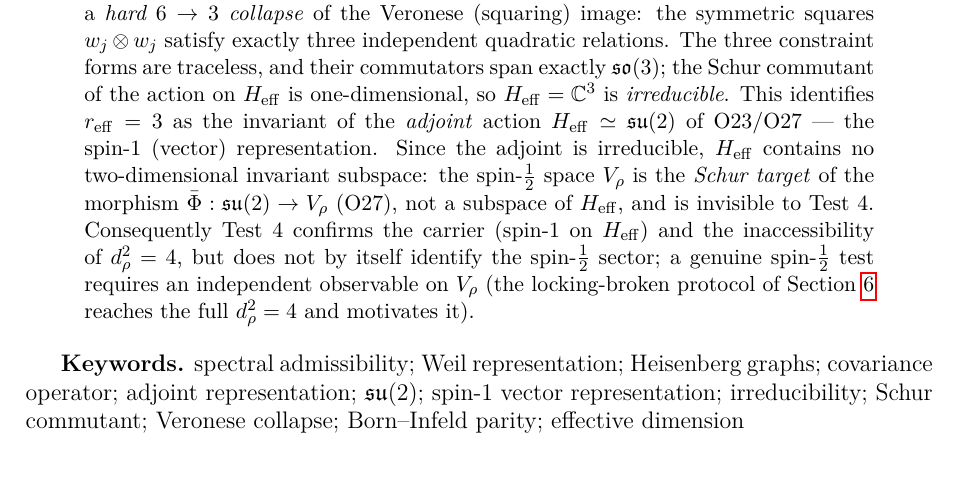
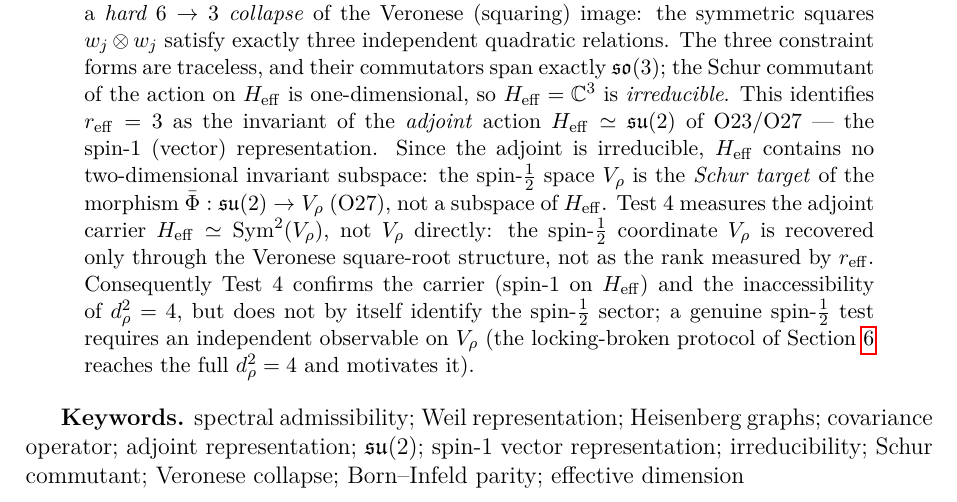
Before and after one commit to Cosmochrony/o29, a LaTeX paper (tex/SpectralO29.tex): part of page 1 of 11, cut so that both start at the same text. Compiled offline with pdfLaTeX.

Commit message:
O29 1.4: soften V_rho wording per the O30 audit
Replace 'invisible to Test 4' with the precise statement: Test 4 measures the adjoint
carrier H_eff=Sym^2(V_rho); the spin-1/2 coordinate V_rho is recovered through the
Veronese square-root structure, not as the rank measured by r_eff. (The checkpoints
show the data lie on the Veronese cone of rank-one squares, so V_rho=C^2 is genuine.)

```diff
--- a/tex/SpectralO29.tex
+++ b/tex/SpectralO29.tex
@@ -64,7 +64,10 @@ Effective Dimension of the Admissible Covariance in $\End(\Heff)$}
     the spin-$1$ (vector) representation.
     Since the adjoint is irreducible, $\Heff$ contains no two-dimensional invariant subspace: the spin-$\tfrac{1}{2}$
     space $\Vrho$ is the \emph{Schur target} of the morphism $\bar\Phi : \su(2) \to \Vrho$ (O27), not a subspace of
-    $\Heff$, and is invisible to Test~4.
+    $\Heff$.
+    Test~4 measures the adjoint carrier $\Heff \simeq \Sym^2(\Vrho)$, not $\Vrho$ directly: the spin-$\tfrac{1}{2}$
+    coordinate $\Vrho$ is recovered only through the Veronese square-root structure, not as the rank measured by
+    $\reff$.
     Consequently Test~4 confirms the carrier (spin-$1$ on $\Heff$) and the inaccessibility of $d_\rho^2 = 4$, but does
     not by itself identify the spin-$\tfrac{1}{2}$ sector; a genuine spin-$\tfrac{1}{2}$ test requires an independent
     observable on $\Vrho$ (the locking-broken protocol of Section~\ref{sec:results} reaches the full $d_\rho^2 = 4$ and
```
Also changed, not shown: out/SpectralO29.pdf.
